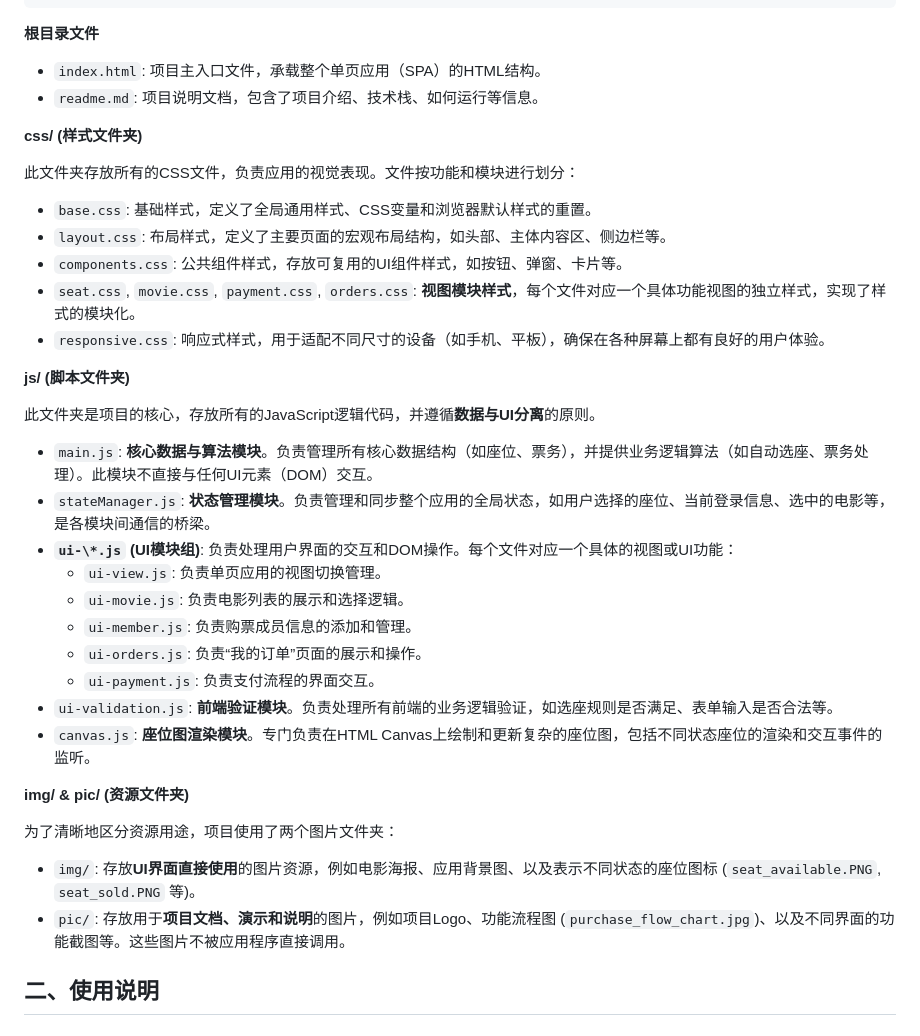
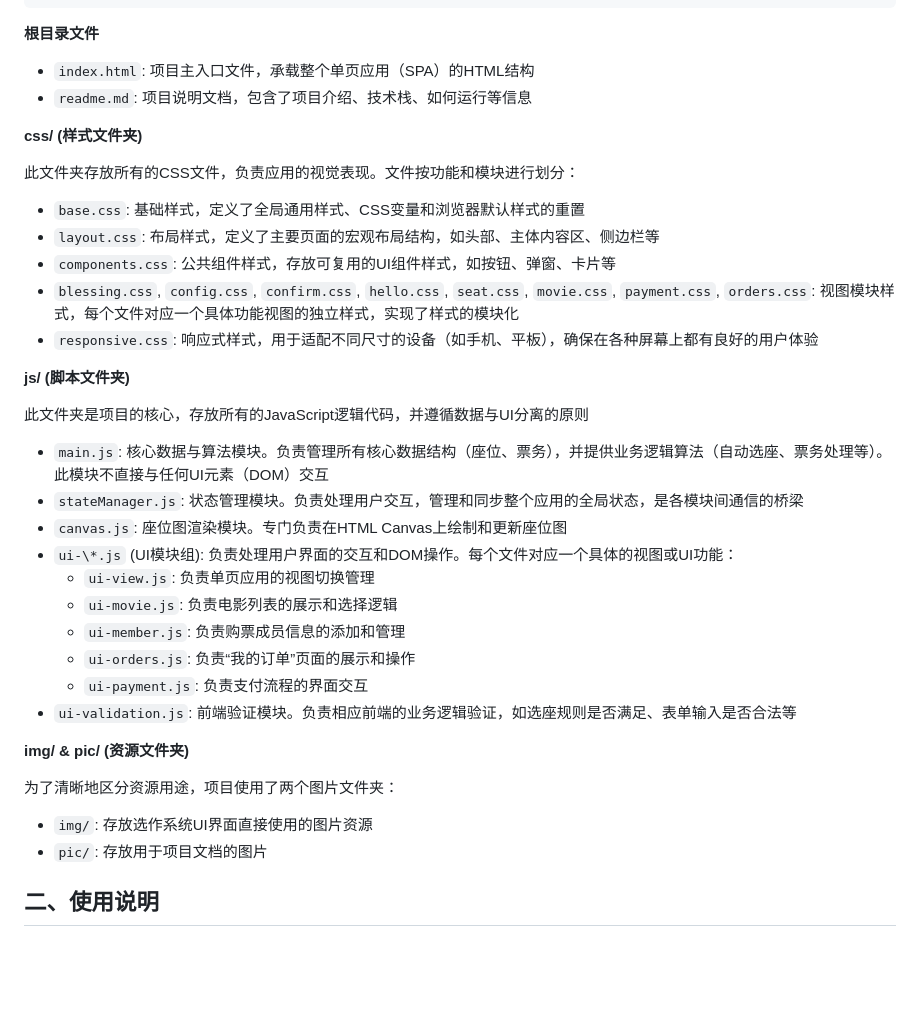
Before and after one commit to tingyunaiai9/345-movie-seat-booking, a Markdown page: readme.md, the part around the change. GitHub-like rendering; blank space fills up the shorter version.

Commit message:
<docs>(readme.md): 完善了文档中的项目结构部分

```diff
--- a/readme.md
+++ b/readme.md
@@ -52,40 +52,40 @@
 
 **根目录文件**
 
-- `index.html`: 项目主入口文件，承载整个单页应用（SPA）的HTML结构。
-- `readme.md`: 项目说明文档，包含了项目介绍、技术栈、如何运行等信息。
+- `index.html`: 项目主入口文件，承载整个单页应用（SPA）的HTML结构
+- `readme.md`: 项目说明文档，包含了项目介绍、技术栈、如何运行等信息
 
 **css/ (样式文件夹)**
 
 此文件夹存放所有的CSS文件，负责应用的视觉表现。文件按功能和模块进行划分：
 
-- `base.css`: 基础样式，定义了全局通用样式、CSS变量和浏览器默认样式的重置。
-- `layout.css`: 布局样式，定义了主要页面的宏观布局结构，如头部、主体内容区、侧边栏等。
-- `components.css`: 公共组件样式，存放可复用的UI组件样式，如按钮、弹窗、卡片等。
-- `seat.css`, `movie.css`, `payment.css`, `orders.css`: **视图模块样式**，每个文件对应一个具体功能视图的独立样式，实现了样式的模块化。
-- `responsive.css`: 响应式样式，用于适配不同尺寸的设备（如手机、平板），确保在各种屏幕上都有良好的用户体验。
+- `base.css`: 基础样式，定义了全局通用样式、CSS变量和浏览器默认样式的重置
+- `layout.css`: 布局样式，定义了主要页面的宏观布局结构，如头部、主体内容区、侧边栏等
+- `components.css`: 公共组件样式，存放可复用的UI组件样式，如按钮、弹窗、卡片等
+- `blessing.css`, `config.css`, `confirm.css`, `hello.css`, `seat.css`, `movie.css`, `payment.css`, `orders.css`: 视图模块样式，每个文件对应一个具体功能视图的独立样式，实现了样式的模块化
+- `responsive.css`: 响应式样式，用于适配不同尺寸的设备（如手机、平板），确保在各种屏幕上都有良好的用户体验
 
 **js/ (脚本文件夹)**
 
-此文件夹是项目的核心，存放所有的JavaScript逻辑代码，并遵循**数据与UI分离**的原则。
+此文件夹是项目的核心，存放所有的JavaScript逻辑代码，并遵循数据与UI分离的原则
 
-- `main.js`: **核心数据与算法模块**。负责管理所有核心数据结构（如座位、票务），并提供业务逻辑算法（如自动选座、票务处理）。此模块不直接与任何UI元素（DOM）交互。
-- `stateManager.js`: **状态管理模块**。负责管理和同步整个应用的全局状态，如用户选择的座位、当前登录信息、选中的电影等，是各模块间通信的桥梁。
-- **`ui-\*.js` (UI模块组)**: 负责处理用户界面的交互和DOM操作。每个文件对应一个具体的视图或UI功能：
-  - `ui-view.js`: 负责单页应用的视图切换管理。
-  - `ui-movie.js`: 负责电影列表的展示和选择逻辑。
-  - `ui-member.js`: 负责购票成员信息的添加和管理。
-  - `ui-orders.js`: 负责“我的订单”页面的展示和操作。
-  - `ui-payment.js`: 负责支付流程的界面交互。
-- `ui-validation.js`: **前端验证模块**。负责处理所有前端的业务逻辑验证，如选座规则是否满足、表单输入是否合法等。
-- `canvas.js`: **座位图渲染模块**。专门负责在HTML Canvas上绘制和更新复杂的座位图，包括不同状态座位的渲染和交互事件的监听。
+- `main.js`: 核心数据与算法模块。负责管理所有核心数据结构（座位、票务），并提供业务逻辑算法（自动选座、票务处理等）。此模块不直接与任何UI元素（DOM）交互
+- `stateManager.js`: 状态管理模块。负责处理用户交互，管理和同步整个应用的全局状态，是各模块间通信的桥梁
+- `canvas.js`: 座位图渲染模块。专门负责在HTML Canvas上绘制和更新座位图
+- `ui-\*.js` (UI模块组): 负责处理用户界面的交互和DOM操作。每个文件对应一个具体的视图或UI功能：
+  - `ui-view.js`: 负责单页应用的视图切换管理
+  - `ui-movie.js`: 负责电影列表的展示和选择逻辑
+  - `ui-member.js`: 负责购票成员信息的添加和管理
+  - `ui-orders.js`: 负责“我的订单”页面的展示和操作
+  - `ui-payment.js`: 负责支付流程的界面交互
+- `ui-validation.js`: 前端验证模块。负责相应前端的业务逻辑验证，如选座规则是否满足、表单输入是否合法等
 
 **img/ & pic/ (资源文件夹)**
 
 为了清晰地区分资源用途，项目使用了两个图片文件夹：
 
-- `img/`: 存放**UI界面直接使用**的图片资源，例如电影海报、应用背景图、以及表示不同状态的座位图标 (`seat_available.PNG`, `seat_sold.PNG` 等)。
-- `pic/`: 存放用于**项目文档、演示和说明**的图片，例如项目Logo、功能流程图 (`purchase_flow_chart.jpg`)、以及不同界面的功能截图等。这些图片不被应用程序直接调用。
+- `img/`: 存放选作系统UI界面直接使用的图片资源
+- `pic/`: 存放用于项目文档的图片
 
 ## 二、使用说明
 
```
